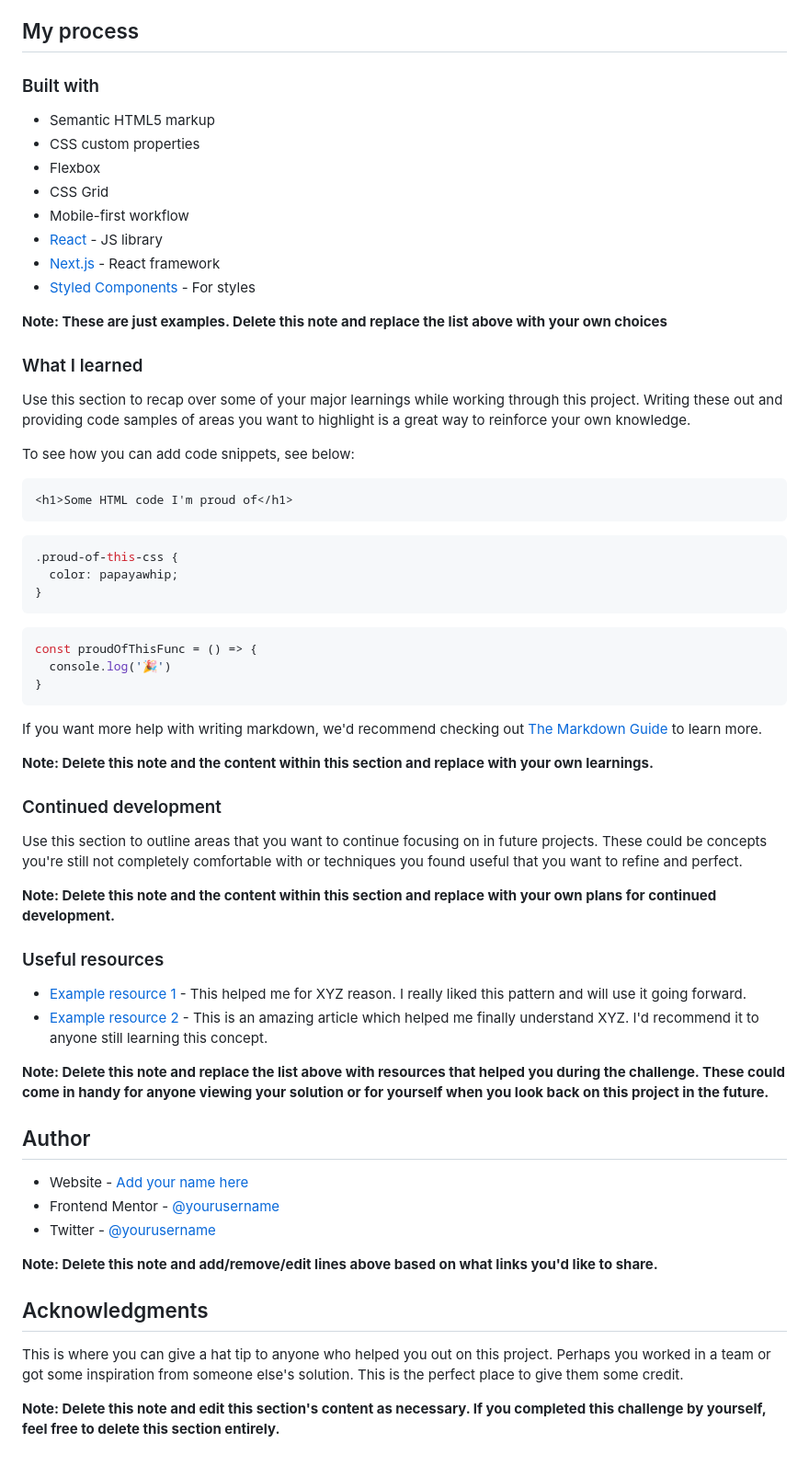
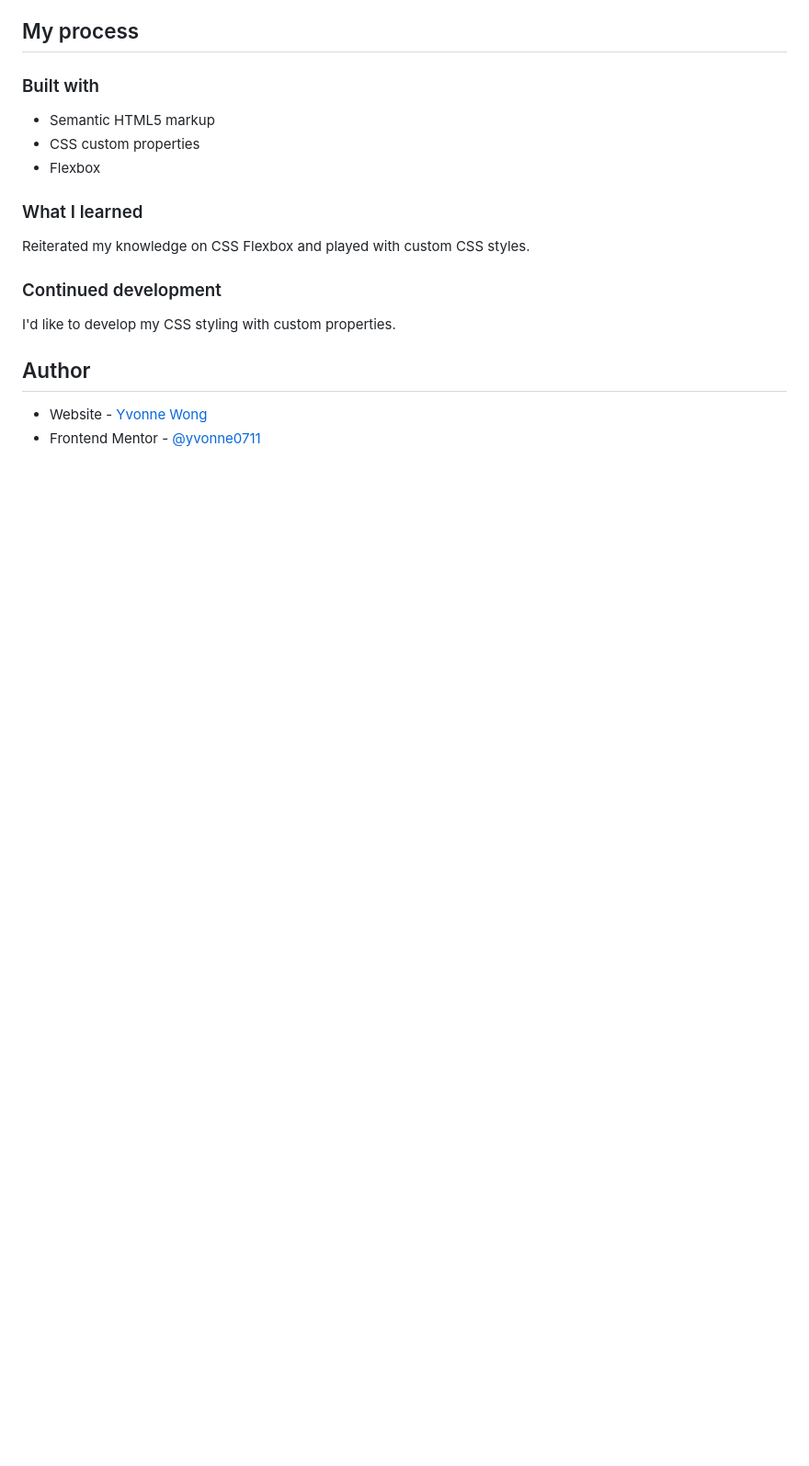
Before and after one commit to yvonne0711/qr-code, a Markdown page: README.md, the part around the change printed below. Shown: that part at 92% size. GitHub-like rendering; blank space fills up the shorter version.

````diff
--- a/README.md
+++ b/README.md
@@ -43,61 +34,16 @@ Then crop/optimize/edit your image however you like, add it to your project, and
 - Semantic HTML5 markup
 - CSS custom properties
 - Flexbox
-- CSS Grid
-- Mobile-first workflow
-- [React](https://reactjs.org/) - JS library
-- [Next.js](https://nextjs.org/) - React framework
-- [Styled Components](https://styled-components.com/) - For styles
-
-**Note: These are just examples. Delete this note and replace the list above with your own choices**
 
 ### What I learned
 
-Use this section to recap over some of your major learnings while working through this project. Writing these out and providing code samples of areas you want to highlight is a great way to reinforce your own knowledge.
-
-To see how you can add code snippets, see below:
-
-```html
-<h1>Some HTML code I'm proud of</h1>
-```
-```css
-.proud-of-this-css {
-  color: papayawhip;
-}
-```
-```js
-const proudOfThisFunc = () => {
-  console.log('🎉')
-}
-```
-
-If you want more help with writing markdown, we'd recommend checking out [The Markdown Guide](https://www.markdownguide.org/) to learn more.
-
-**Note: Delete this note and the content within this section and replace with your own learnings.**
+Reiterated my knowledge on CSS Flexbox and played with custom CSS styles.
 
 ### Continued development
 
-Use this section to outline areas that you want to continue focusing on in future projects. These could be concepts you're still not completely comfortable with or techniques you found useful that you want to refine and perfect.
-
-**Note: Delete this note and the content within this section and replace with your own plans for continued development.**
-
-### Useful resources
-
-- [Example resource 1](https://www.example.com) - This helped me for XYZ reason. I really liked this pattern and will use it going forward.
-- [Example resource 2](https://www.example.com) - This is an amazing article which helped me finally understand XYZ. I'd recommend it to anyone still learning this concept.
-
-**Note: Delete this note and replace the list above with resources that helped you during the challenge. These could come in handy for anyone viewing your solution or for yourself when you look back on this project in the future.**
+I'd like to develop my CSS styling with custom properties.
 
 ## Author
 
-- Website - [Add your name here](https://www.your-site.com)
-- Frontend Mentor - [@yourusername](https://www.frontendmentor.io/profile/yourusername)
-- Twitter - [@yourusername](https://www.twitter.com/yourusername)
-
-**Note: Delete this note and add/remove/edit lines above based on what links you'd like to share.**
-
-## Acknowledgments
-
-This is where you can give a hat tip to anyone who helped you out on this project. Perhaps you worked in a team or got some inspiration from someone else's solution. This is the perfect place to give them some credit.
-
-**Note: Delete this note and edit this section's content as necessary. If you completed this challenge by yourself, feel free to delete this section entirely.**
+- Website - [Yvonne Wong](https://yvonnes-portfolio.netlify.app/)
+- Frontend Mentor - [@yvonne0711](https://www.frontendmentor.io/profile/yvonne0711)
````
Also changed, not shown: other parts of README.md (+7 -16 lines), images/qr-code-desktop.png (added), images/qr-code-mobile.png (added).
